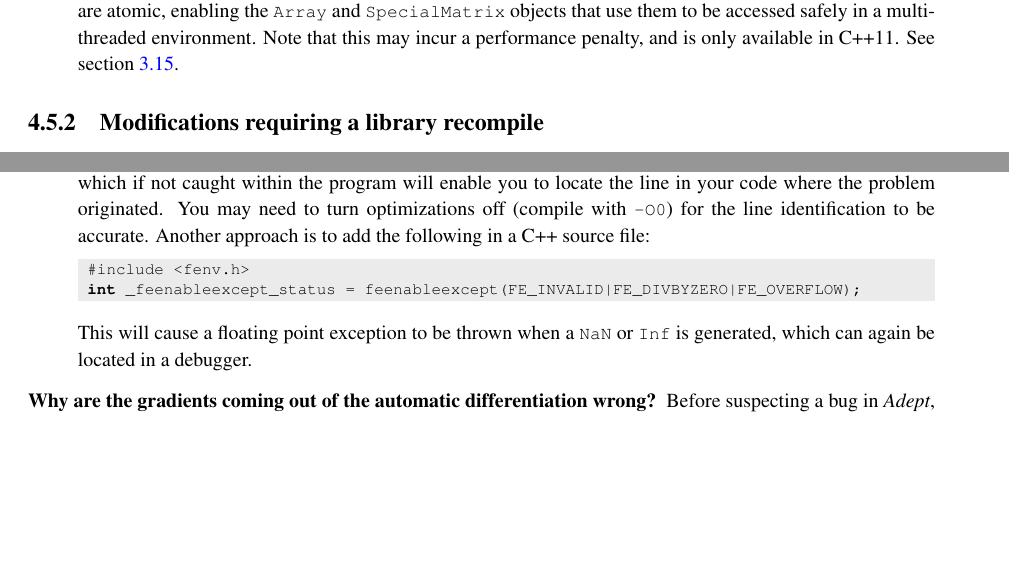
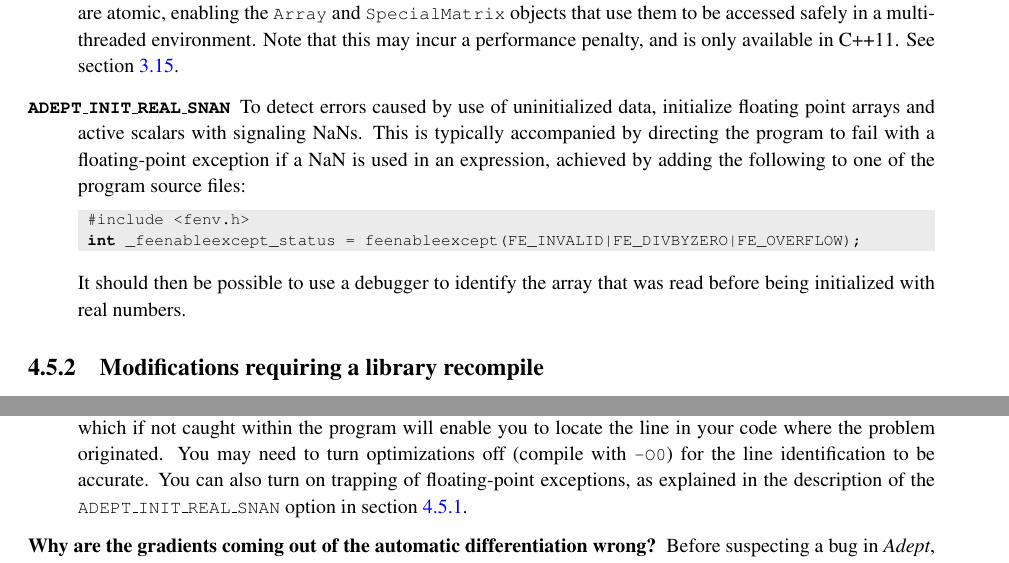
Before and after one commit to rjhogan/Adept-2, a LaTeX book (doc/adept_documentation.tex): two parts of pages 47 and 48 of 51, joined at a grey line, cut so that both start at the same text, the shorter picture padded with empty space. Compiled offline with pdfLaTeX.

Commit message:
Explained ADEPT_INIT_REAL_SNAN option in documentation

```diff
--- a/doc/adept_documentation.tex
+++ b/doc/adept_documentation.tex
@@ -3472,6 +3472,18 @@ atomic, enabling the \code{Array} and \code{SpecialMatrix} objects
 that use them to be accessed safely in a multi-threaded
 environment. Note that this may incur a performance penalty, and is
 only available in C++11. See section \ref{sec:thread}.
+\citem{ADEPT\_INIT\_REAL\_SNAN} To detect errors caused by use of
+uninitialized data, initialize floating point arrays and active
+scalars with signaling NaNs.  This is typically accompanied by
+directing the program to fail with a floating-point exception if a NaN
+is used in an expression, achieved by adding the following to one of
+the program source files:
+\begin{lstlisting}
+ #include <fenv.h>
+ int _feenableexcept_status = feenableexcept(FE_INVALID|FE_DIVBYZERO|FE_OVERFLOW);
+\end{lstlisting}
+It should then be possible to use a debugger to identify the array
+that was read before being initialized with real numbers.
 \end{description}
 
 \subsection{Modifications requiring a library recompile}
@@ -3556,15 +3568,10 @@ default behaviour, define this variable yourself in
   not caught within the program will enable you to locate the line in
   your code where the problem originated.  You may need to turn
   optimizations off (compile with \code{-O0}) for the line
-  identification to be accurate. Another approach is to add the
-  following in a C++ source file:
-\begin{lstlisting}
- #include <fenv.h>
- int _feenableexcept_status = feenableexcept(FE_INVALID|FE_DIVBYZERO|FE_OVERFLOW);
-\end{lstlisting}
-  This will cause a floating point exception to be thrown when a
-  \code{NaN} or \code{Inf} is generated, which can again be located in
-  a debugger.
+  identification to be accurate. You can also turn on trapping of
+  floating-point exceptions, as explained in the description of the
+  \code{ADEPT\_INIT\_REAL\_SNAN} option in section
+  \ref{sec:configuring_no_lib}.
 \item[Why are the gradients coming out of the automatic
   differentiation wrong?] Before suspecting a bug in \Adept, note that
   round-off error can lead to incorrect gradients even in hand-coded
```
